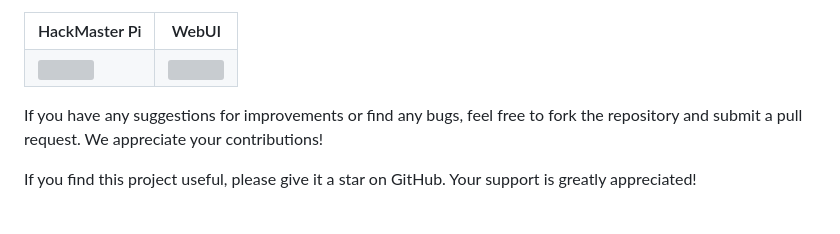
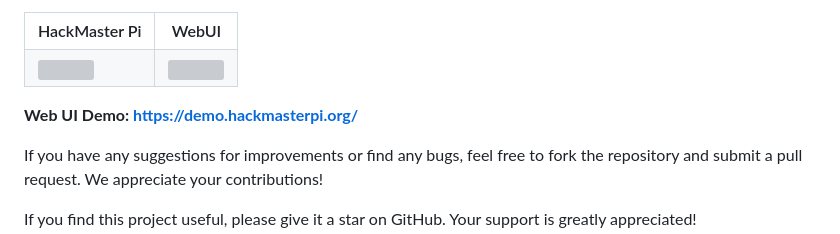
Before and after one commit to 1PingSun/HackMaster-Pi, a Markdown page: README.md, the part around the change. Rendered like a GitHub page; blank space fills up the shorter version; grey boxes are pictures that could not be loaded.

Commit message:
docs: add demo link

```diff
--- a/README.md
+++ b/README.md
@@ -24,6 +24,8 @@ HackMaster Pi is an open-source IoT security testing tool based on the Raspberry
     </td>
   </tr>
 </table>
+
+**Web UI Demo: https://demo.hackmasterpi.org/**
 
 If you have any suggestions for improvements or find any bugs, feel free to fork the repository and submit a pull request. We appreciate your contributions!
 
```
